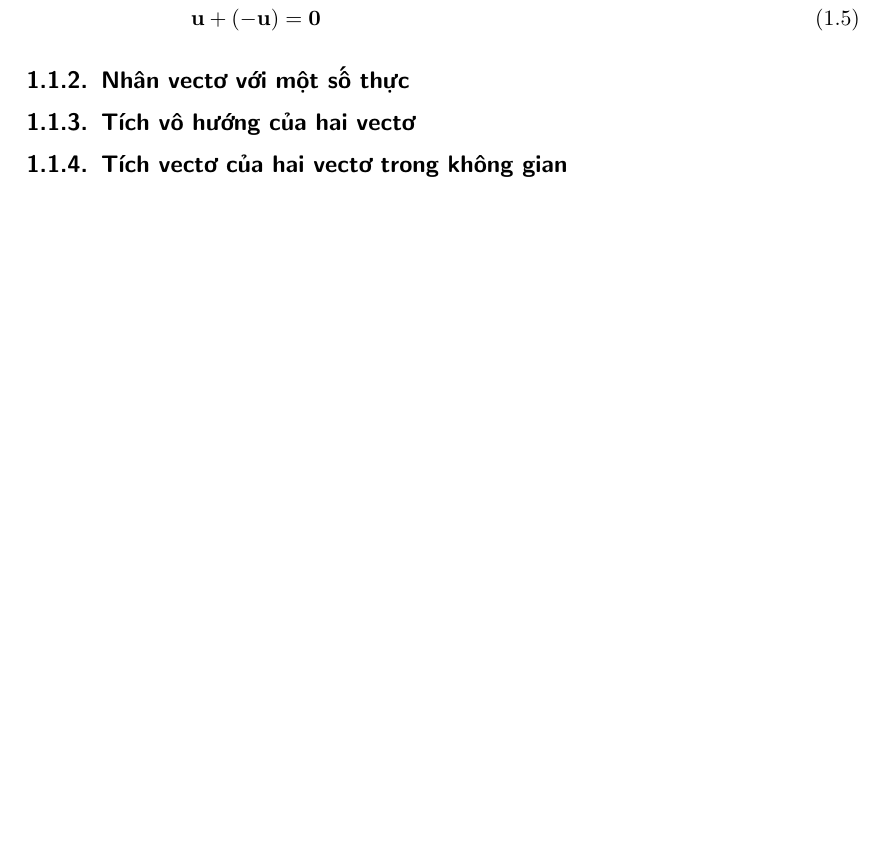
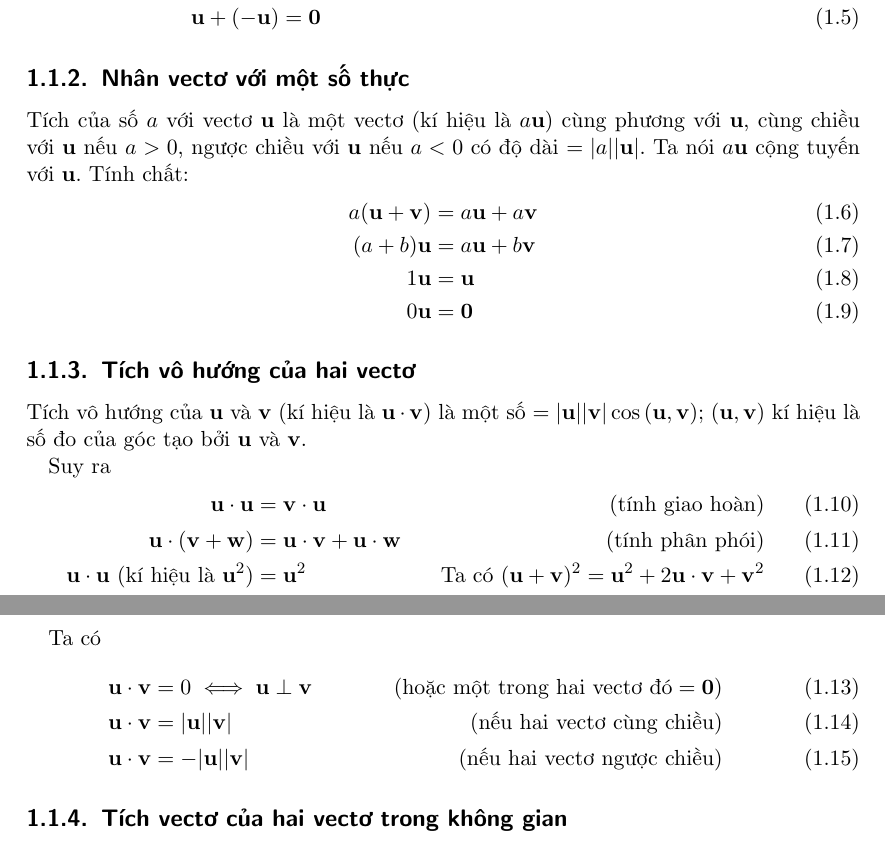
Before and after one commit to sk1ll3r/Hinh-hoc, a LaTeX document (hinh-hoc.tex, which reads mp/on-tap.tex): part of page 5 of 13 before the commit and two parts of pages 5 and 6 of 14 after it, the two joined at a grey line, cut so that both start at the same text, the shorter picture padded with empty space. The pictures show the PDF file hinh-hoc.pdf that the author committed with the source.

Commit message:
Added subsections

```diff
--- a/mp/on-tap.tex
+++ b/mp/on-tap.tex
@@ -15,7 +15,31 @@
         \end{align}
 
     \subsection{Nhân vectơ với một số thực}
+        Tích của số $a$ với vectơ $\vecb u$ là một vectơ (kí hiệu là $a\vecb u$) cùng phương với $\vecb u$, cùng chiều với $\vecb u$ nếu $a > 0$, ngược chiều với $\vecb u$ nếu $a < 0$ có độ dài $= |a| |\vecb u|$. Ta nói $a \vecb u$ cộng tuyến với $\vecb u$. Tính chất:
+        \begin{align}
+            a(\vecb u + \vecb v)    &= a\vecb u + a\vecb v \\
+            (a + b)\vecb u          &= a\vecb u + b\vecb v \\
+            1\vecb u                &= \vecb u \\
+            0\vecb u                &= \vecb 0
+        \end{align}
+
     \subsection{Tích vô hướng của hai vectơ}
+        Tích vô hướng của $\vecb u$ và $\vecb v$ (kí hiệu là $\vecb u \cdot \vecb v$) là một số $= |\vecb u||\vecb v|\cos{(\vecb u, \vecb v)}$; $(\vecb u, \vecb v)$ kí hiệu là số đo của góc tạo bởi $\vecb u$ và $\vecb v$.
+
+        Suy ra
+        \begin{align}
+            \vecb u \cdot \vecb u                               &= \vecb v \cdot \vecb u    & \text{(tính giao hoàn)} \\
+            \vecb u \cdot (\vecb v + \vecb w)                   &= \vecb u \cdot \vecb v + \vecb u \cdot \vecb w & \text{(tính phân phói)} \\
+            \vecb u \cdot \vecb u \text{ (kí hiệu là } \vecb u^2 \text{)} &= \vecb u^2 & \text{Ta có } (\vecb u + \vecb v)^2 = \vecb u^2 + 2\vecb u \cdot \vecb v + \vecb v^2
+        \end{align}
+
+        Ta có
+        \begin{align}
+            \vecb u \cdot \vecb v   &= 0 \iff \vecb u \perp \vecb v & \text{(hoặc một trong hai vectơ đó} = \vecb 0 \text{)} \\
+            \vecb u \cdot \vecb v &= |\vecb u||\vecb v| &\text{(nếu hai vectơ cùng chiều)} \\
+            \vecb u \cdot \vecb v &= -|\vecb u||\vecb v| &\text{(nếu hai vectơ ngược chiều)}
+        \end{align}
+
     \subsection{Tích vectơ của hai vectơ trong không gian}
     \subsection{Tích hỗn hợp của 3 vectơ}
 
```
Also changed, not shown: hinh-hoc.pdf.
